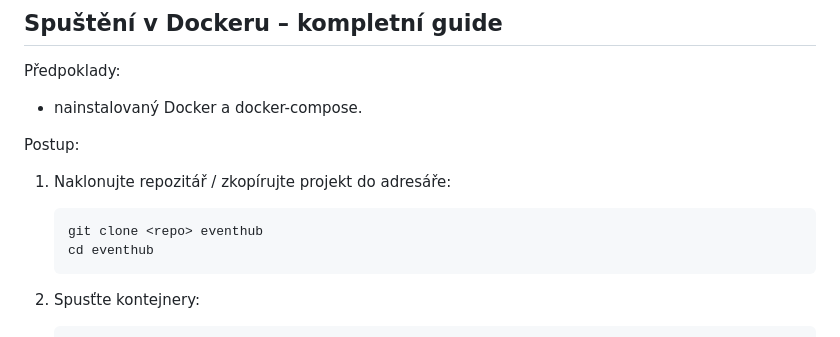
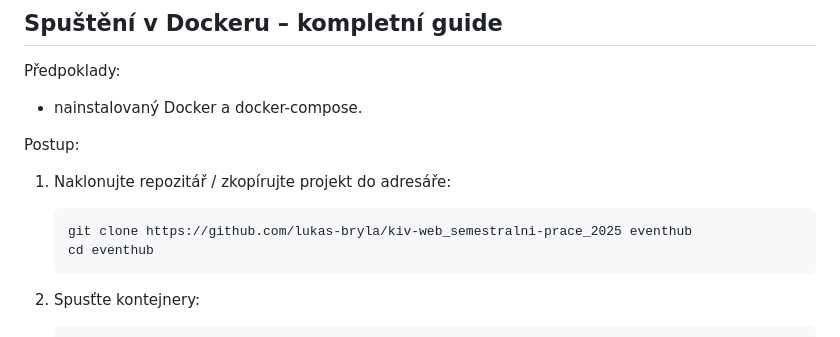
Before and after one commit to lukas-bryla/kiv-web_semestralni-prace_2025, a Markdown page: README.md, the part around the change. Drawn GitHub-style.

Commit message:
Update repository clone URL in README

````diff
--- a/README.md
+++ b/README.md
@@ -239,7 +239,7 @@ Postup:
 1. Naklonujte repozitář / zkopírujte projekt do adresáře:
 
    ```bash
-   git clone <repo> eventhub
+   git clone https://github.com/lukas-bryla/kiv-web_semestralni-prace_2025 eventhub
    cd eventhub
    ```
 
````
